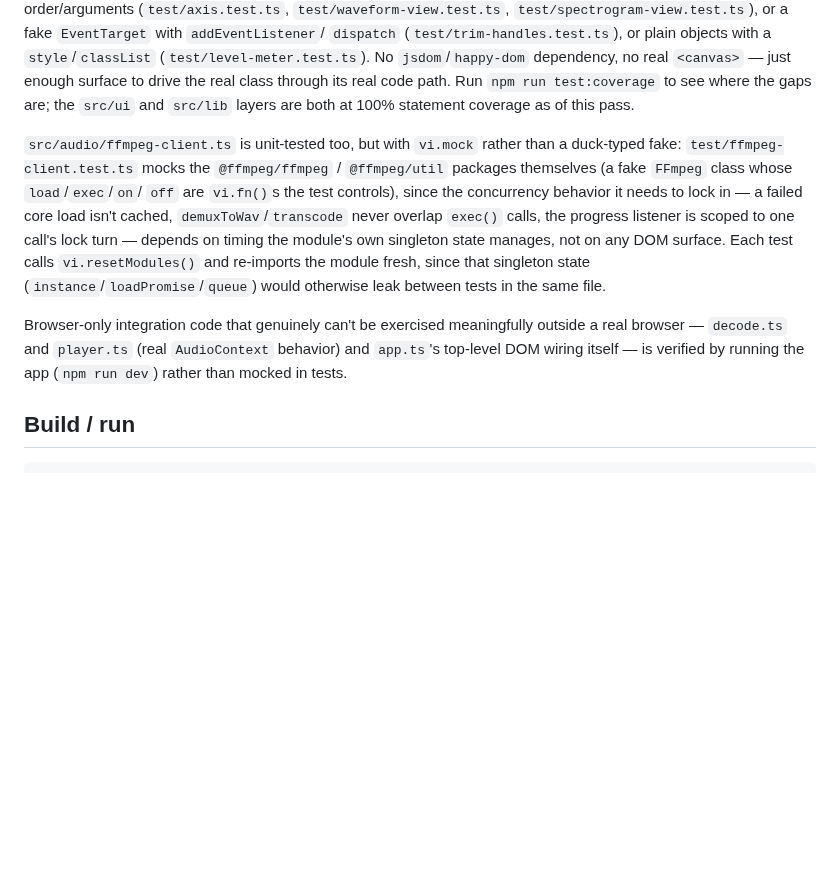
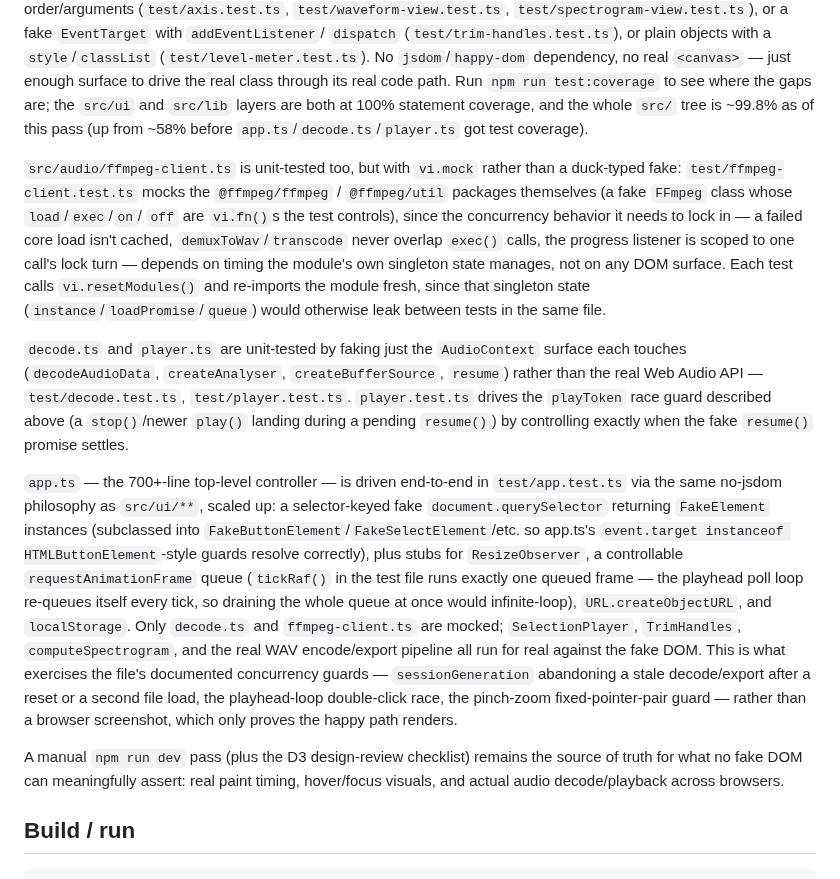
Before and after one commit to ctkrug/waveform-forge, a Markdown page: docs/ARCHITECTURE.md, the part around the change. Drawn GitHub-style; blank space fills up the shorter version.

Commit message:
docs(architecture): document the new decode/player/app.ts test coverage
Updates the Testing section, previously stale after this pass added
test/decode.test.ts, test/player.test.ts, and test/app.test.ts —
raising whole-tree coverage from ~58% to ~99.8%. Explains the
fake-DOM harness pattern app.test.ts uses to drive the 700+-line
controller end-to-end without jsdom.

```diff
--- a/docs/ARCHITECTURE.md
+++ b/docs/ARCHITECTURE.md
@@ -142,7 +142,8 @@ call order/arguments (`test/axis.test.ts`, `test/waveform-view.test.ts`,
 (`test/level-meter.test.ts`). No `jsdom`/`happy-dom` dependency, no real `<canvas>` —
 just enough surface to drive the real class through its real code path. Run
 `npm run test:coverage` to see where the gaps are; the `src/ui` and `src/lib` layers
-are both at 100% statement coverage as of this pass.
+are both at 100% statement coverage, and the whole `src/` tree is ~99.8% as of this
+pass (up from ~58% before `app.ts`/`decode.ts`/`player.ts` got test coverage).
 
 `src/audio/ffmpeg-client.ts` is unit-tested too, but with `vi.mock` rather than a
 duck-typed fake: `test/ffmpeg-client.test.ts` mocks the `@ffmpeg/ffmpeg` /
@@ -154,10 +155,32 @@ timing the module's own singleton state manages, not on any DOM surface. Each te
 calls `vi.resetModules()` and re-imports the module fresh, since that singleton state
 (`instance`/`loadPromise`/`queue`) would otherwise leak between tests in the same file.
 
-Browser-only integration code that genuinely can't be exercised meaningfully outside a
-real browser — `decode.ts` and `player.ts` (real `AudioContext` behavior) and `app.ts`'s
-top-level DOM wiring itself — is verified by running the app (`npm run dev`) rather
-than mocked in tests.
+`decode.ts` and `player.ts` are unit-tested by faking just the `AudioContext` surface
+each touches (`decodeAudioData`, `createAnalyser`, `createBufferSource`, `resume`)
+rather than the real Web Audio API — `test/decode.test.ts`, `test/player.test.ts`.
+`player.test.ts` drives the `playToken` race guard described above (a `stop()`/newer
+`play()` landing during a pending `resume()`) by controlling exactly when the fake
+`resume()` promise settles.
+
+`app.ts` — the 700+-line top-level controller — is driven end-to-end in
+`test/app.test.ts` via the same no-jsdom philosophy as `src/ui/**`, scaled up: a
+selector-keyed fake `document.querySelector` returning `FakeElement` instances
+(subclassed into `FakeButtonElement`/`FakeSelectElement`/etc. so app.ts's
+`event.target instanceof HTMLButtonElement`-style guards resolve correctly), plus
+stubs for `ResizeObserver`, a controllable `requestAnimationFrame` queue (`tickRaf()`
+in the test file runs exactly one queued frame — the playhead poll loop re-queues
+itself every tick, so draining the whole queue at once would infinite-loop),
+`URL.createObjectURL`, and `localStorage`. Only `decode.ts` and `ffmpeg-client.ts` are
+mocked; `SelectionPlayer`, `TrimHandles`, `computeSpectrogram`, and the real WAV
+encode/export pipeline all run for real against the fake DOM. This is what exercises
+the file's documented concurrency guards — `sessionGeneration` abandoning a stale
+decode/export after a reset or a second file load, the playhead-loop double-click
+race, the pinch-zoom fixed-pointer-pair guard — rather than a browser screenshot,
+which only proves the happy path renders.
+
+A manual `npm run dev` pass (plus the D3 design-review checklist) remains the source
+of truth for what no fake DOM can meaningfully assert: real paint timing, hover/focus
+visuals, and actual audio decode/playback across browsers.
 
 ## Build / run
 
```
